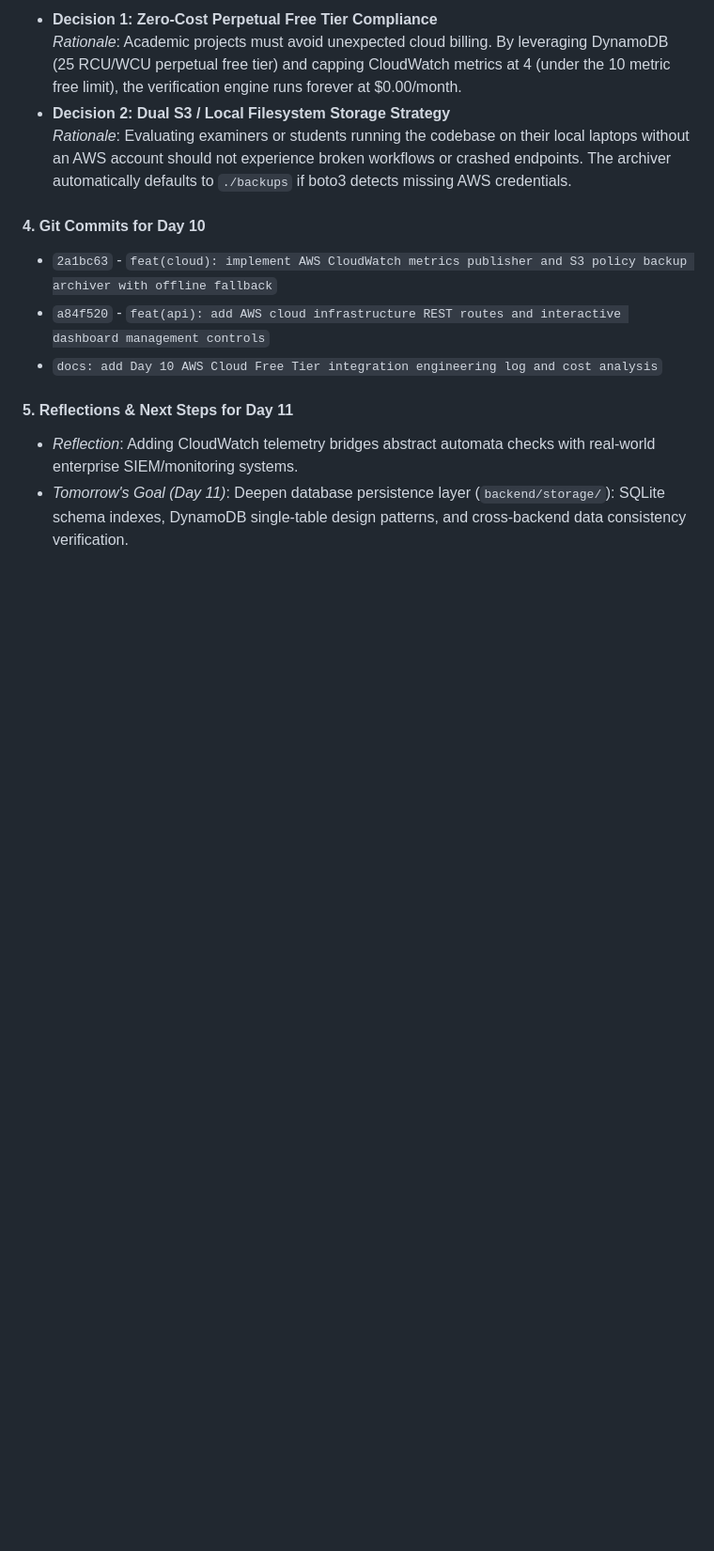
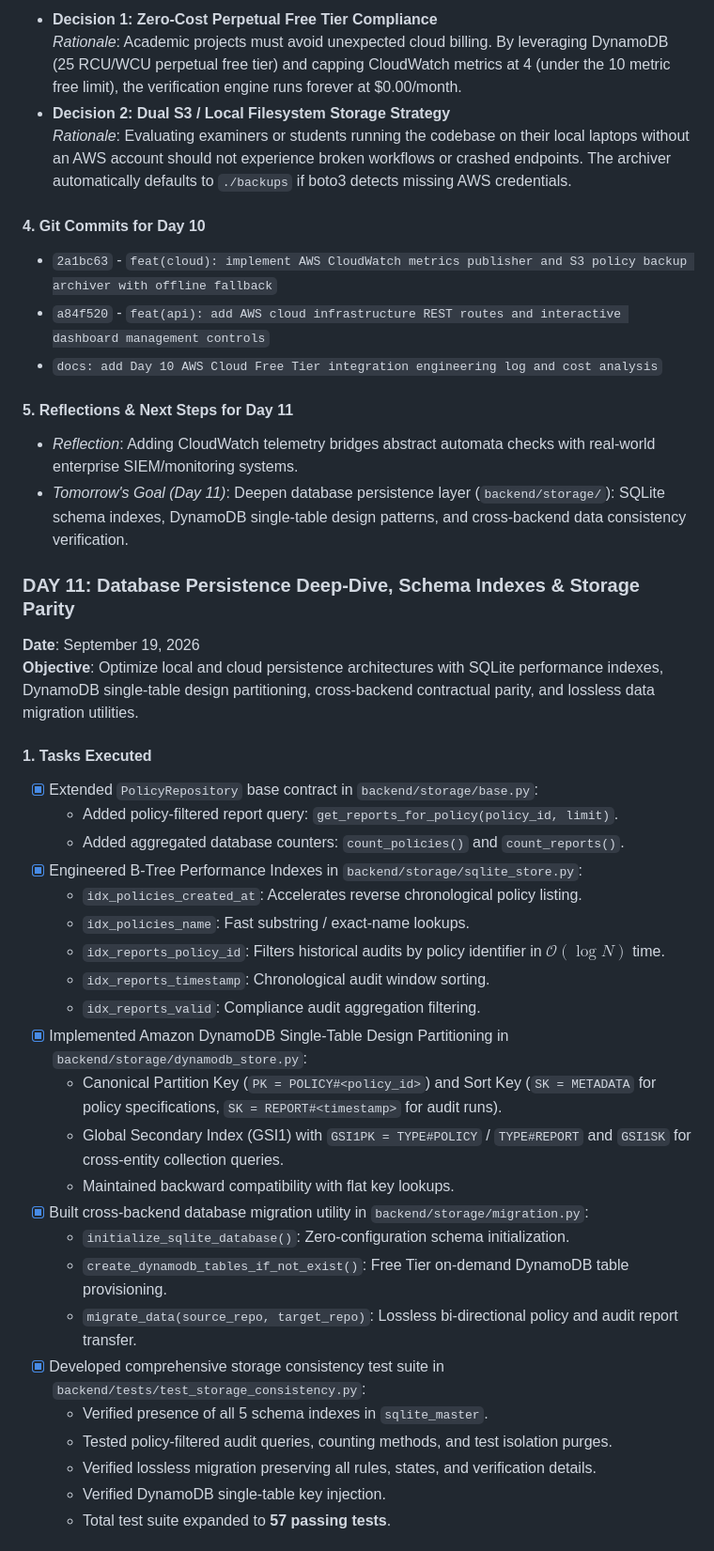
Before and after one commit to Harshads-git/zero-trust-policy-verification, a Markdown page: docs/development_log.md, the part around one of its changes. Shown at 94% size. Drawn GitHub-style; blank space fills up the shorter version.

Commit message:
docs: add Day 11 database persistence deep-dive and single-table design engineering log

```diff
--- a/docs/development_log.md
+++ b/docs/development_log.md
@@ -394,3 +394,32 @@
 - *Reflection*: Adding CloudWatch telemetry bridges abstract automata checks with real-world enterprise SIEM/monitoring systems.
 - *Tomorrow's Goal (Day 11)*: Deepen database persistence layer (`backend/storage/`): SQLite schema indexes, DynamoDB single-table design patterns, and cross-backend data consistency verification.
 
+### DAY 11: Database Persistence Deep-Dive, Schema Indexes & Storage Parity
+**Date**: September 19, 2026
+**Objective**: Optimize local and cloud persistence architectures with SQLite performance indexes, DynamoDB single-table design partitioning, cross-backend contractual parity, and lossless data migration utilities.
+
+#### 1. Tasks Executed
+- [x] Extended `PolicyRepository` base contract in `backend/storage/base.py`:
+  - Added policy-filtered report query: `get_reports_for_policy(policy_id, limit)`.
+  - Added aggregated database counters: `count_policies()` and `count_reports()`.
+- [x] Engineered B-Tree Performance Indexes in `backend/storage/sqlite_store.py`:
+  - `idx_policies_created_at`: Accelerates reverse chronological policy listing.
+  - `idx_policies_name`: Fast substring / exact-name lookups.
+  - `idx_reports_policy_id`: Filters historical audits by policy identifier in $\mathcal{O}(\log N)$ time.
+  - `idx_reports_timestamp`: Chronological audit window sorting.
+  - `idx_reports_valid`: Compliance audit aggregation filtering.
+- [x] Implemented Amazon DynamoDB Single-Table Design Partitioning in `backend/storage/dynamodb_store.py`:
+  - Canonical Partition Key (`PK = POLICY#<policy_id>`) and Sort Key (`SK = METADATA` for policy specifications, `SK = REPORT#<timestamp>` for audit runs).
+  - Global Secondary Index (GSI1) with `GSI1PK = TYPE#POLICY` / `TYPE#REPORT` and `GSI1SK` for cross-entity collection queries.
+  - Maintained backward compatibility with flat key lookups.
+- [x] Built cross-backend database migration utility in `backend/storage/migration.py`:
+  - `initialize_sqlite_database()`: Zero-configuration schema initialization.
+  - `create_dynamodb_tables_if_not_exist()`: Free Tier on-demand DynamoDB table provisioning.
+  - `migrate_data(source_repo, target_repo)`: Lossless bi-directional policy and audit report transfer.
+- [x] Developed comprehensive storage consistency test suite in `backend/tests/test_storage_consistency.py`:
+  - Verified presence of all 5 schema indexes in `sqlite_master`.
+  - Tested policy-filtered audit queries, counting methods, and test isolation purges.
+  - Verified lossless migration preserving all rules, states, and verification details.
+  - Verified DynamoDB single-table key injection.
+  - Total test suite expanded to **57 passing tests**.
+
```
Also changed, not shown: other parts of docs/development_log.md (+16 -1 lines).
